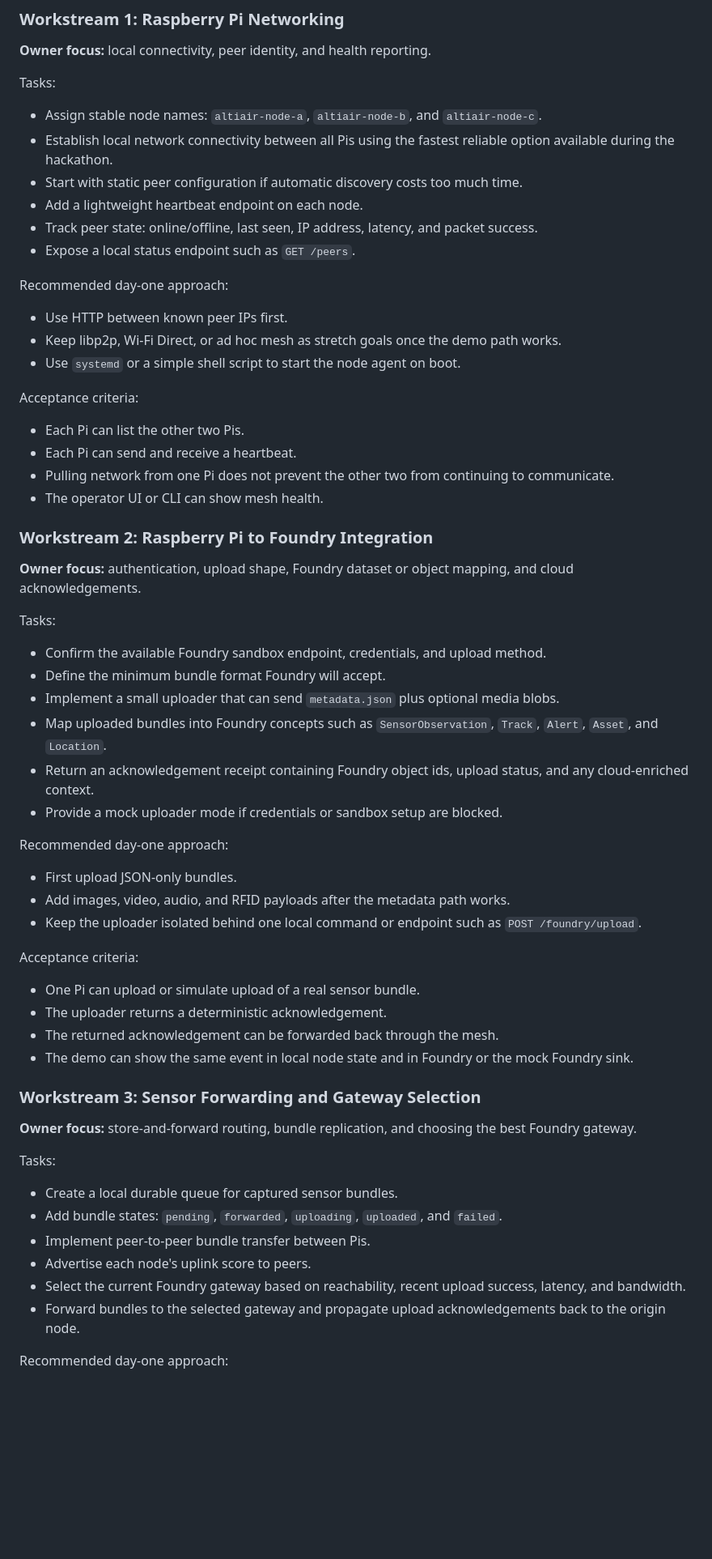
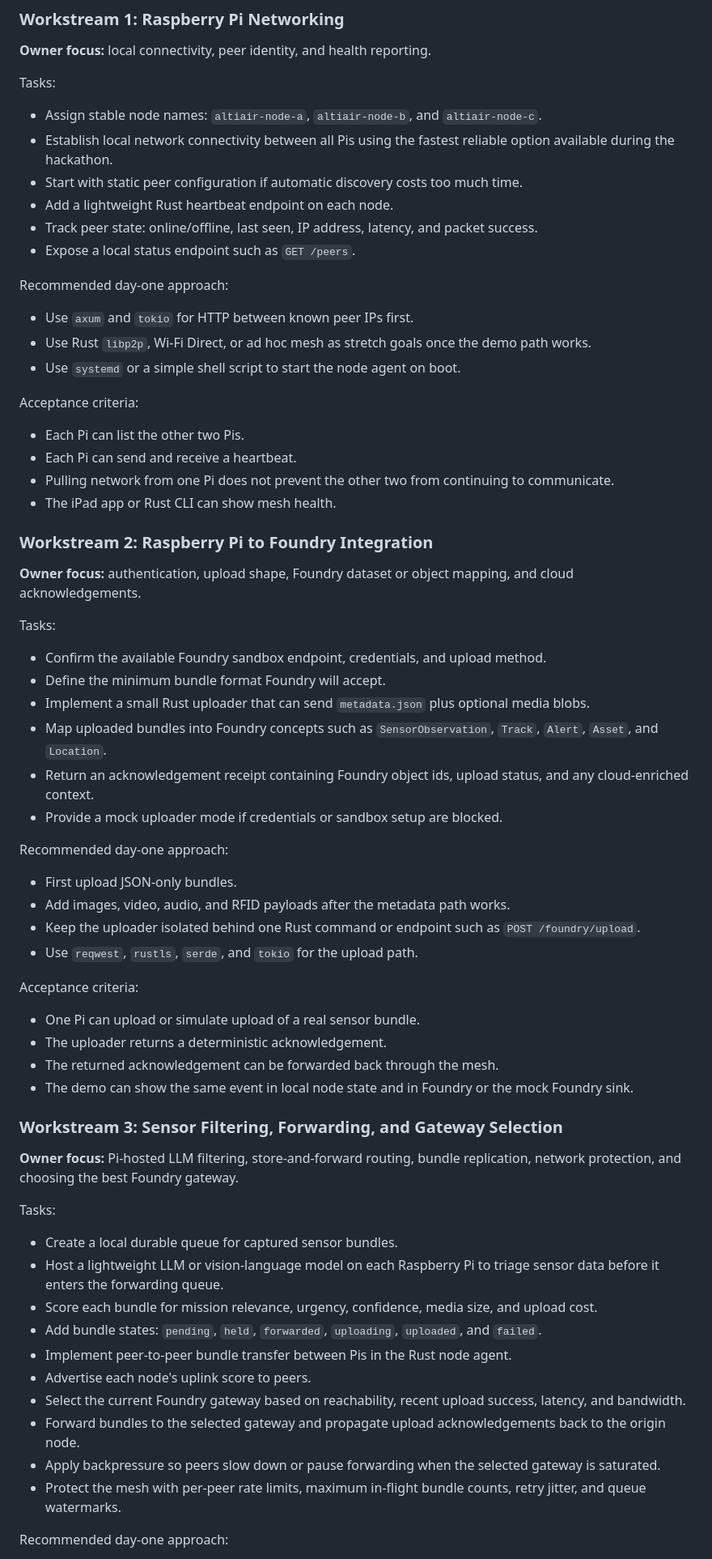
Before and after one commit to digitalnomd/altiair, a Markdown page: README.md, the part around one of its changes. Shown at 81% size. GitHub-like rendering; blank space fills up the shorter version.

Commit message:
Add Rust edge filtering and congestion controls

```diff
--- a/README.md
+++ b/README.md
@@ -98,14 +104,14 @@ Tasks:
 - Assign stable node names: `altiair-node-a`, `altiair-node-b`, and `altiair-node-c`.
 - Establish local network connectivity between all Pis using the fastest reliable option available during the hackathon.
 - Start with static peer configuration if automatic discovery costs too much time.
-- Add a lightweight heartbeat endpoint on each node.
+- Add a lightweight Rust heartbeat endpoint on each node.
 - Track peer state: online/offline, last seen, IP address, latency, and packet success.
 - Expose a local status endpoint such as `GET /peers`.
 
 Recommended day-one approach:
 
-- Use HTTP between known peer IPs first.
-- Keep libp2p, Wi-Fi Direct, or ad hoc mesh as stretch goals once the demo path works.
+- Use `axum` and `tokio` for HTTP between known peer IPs first.
+- Use Rust `libp2p`, Wi-Fi Direct, or ad hoc mesh as stretch goals once the demo path works.
 - Use `systemd` or a simple shell script to start the node agent on boot.
 
 Acceptance criteria:
@@ -113,7 +119,7 @@ Acceptance criteria:
 - Each Pi can list the other two Pis.
 - Each Pi can send and receive a heartbeat.
 - Pulling network from one Pi does not prevent the other two from continuing to communicate.
-- The operator UI or CLI can show mesh health.
+- The iPad app or Rust CLI can show mesh health.
 
 ### Workstream 2: Raspberry Pi to Foundry Integration
 
@@ -123,7 +129,7 @@ Tasks:
 
 - Confirm the available Foundry sandbox endpoint, credentials, and upload method.
 - Define the minimum bundle format Foundry will accept.
-- Implement a small uploader that can send `metadata.json` plus optional media blobs.
+- Implement a small Rust uploader that can send `metadata.json` plus optional media blobs.
 - Map uploaded bundles into Foundry concepts such as `SensorObservation`, `Track`, `Alert`, `Asset`, and `Location`.
 - Return an acknowledgement receipt containing Foundry object ids, upload status, and any cloud-enriched context.
 - Provide a mock uploader mode if credentials or sandbox setup are blocked.
@@ -132,7 +138,8 @@ Recommended day-one approach:
 
 - First upload JSON-only bundles.
 - Add images, video, audio, and RFID payloads after the metadata path works.
-- Keep the uploader isolated behind one local command or endpoint such as `POST /foundry/upload`.
+- Keep the uploader isolated behind one Rust command or endpoint such as `POST /foundry/upload`.
+- Use `reqwest`, `rustls`, `serde`, and `tokio` for the upload path.
 
 Acceptance criteria:
 
@@ -141,18 +148,22 @@ Acceptance criteria:
 - The returned acknowledgement can be forwarded back through the mesh.
 - The demo can show the same event in local node state and in Foundry or the mock Foundry sink.
 
-### Workstream 3: Sensor Forwarding and Gateway Selection
+### Workstream 3: Sensor Filtering, Forwarding, and Gateway Selection
 
-**Owner focus:** store-and-forward routing, bundle replication, and choosing the best Foundry gateway.
+**Owner focus:** Pi-hosted LLM filtering, store-and-forward routing, bundle replication, network protection, and choosing the best Foundry gateway.
 
 Tasks:
 
 - Create a local durable queue for captured sensor bundles.
-- Add bundle states: `pending`, `forwarded`, `uploading`, `uploaded`, and `failed`.
-- Implement peer-to-peer bundle transfer between Pis.
+- Host a lightweight LLM or vision-language model on each Raspberry Pi to triage sensor data before it enters the forwarding queue.
+- Score each bundle for mission relevance, urgency, confidence, media size, and upload cost.
+- Add bundle states: `pending`, `held`, `forwarded`, `uploading`, `uploaded`, and `failed`.
+- Implement peer-to-peer bundle transfer between Pis in the Rust node agent.
 - Advertise each node's uplink score to peers.
 - Select the current Foundry gateway based on reachability, recent upload success, latency, and bandwidth.
 - Forward bundles to the selected gateway and propagate upload acknowledgements back to the origin node.
+- Apply backpressure so peers slow down or pause forwarding when the selected gateway is saturated.
+- Protect the mesh with per-peer rate limits, maximum in-flight bundle counts, retry jitter, and queue watermarks.
 
 Recommended day-one approach:
 
```
Also changed, not shown: other parts of README.md (+71 -27 lines).
